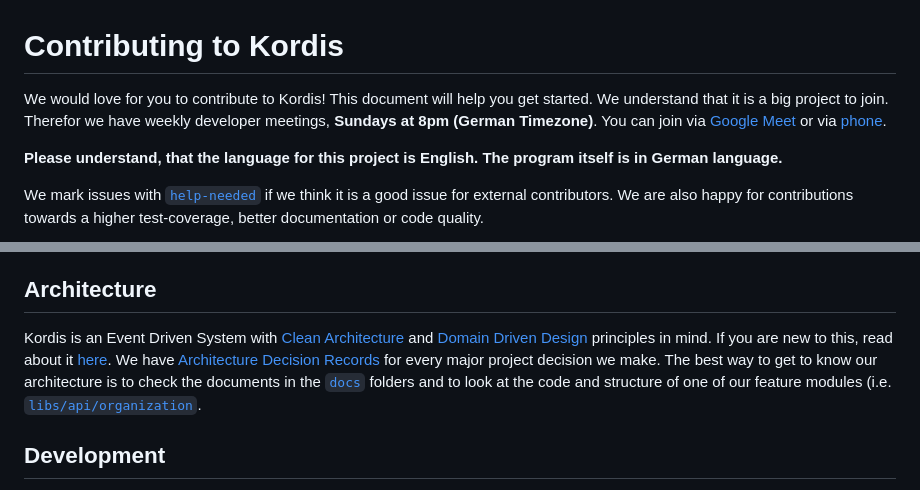
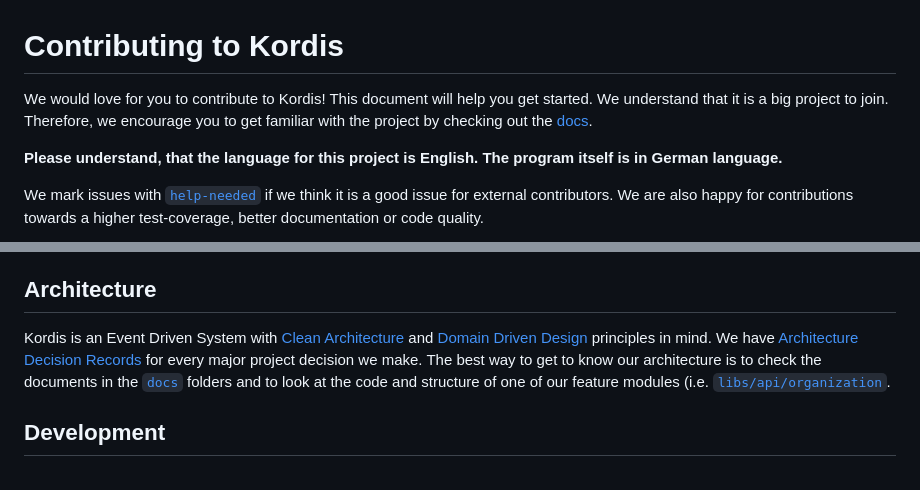
Before and after one commit to kordis-leitstelle/kordis, a Markdown page: CONTRIBUTING.md, 2 parts joined by grey strips. GitHub-like rendering.

```diff
--- a/CONTRIBUTING.md
+++ b/CONTRIBUTING.md
@@ -1,10 +1,8 @@
 # Contributing to Kordis
 
 We would love for you to contribute to Kordis! This document will help you get
-started. We understand that it is a big project to join. Therefor we have weekly
-developer meetings, **Sundays at 8pm (German Timezone)**. You can join via
-[Google Meet](https://meet.google.com/tqc-mccd-pur) or via
-[phone](https://meet.google.com/tel/tqc-mccd-pur?pin=5845379842628&hs=7).
+started. We understand that it is a big project to join. Therefore, we encourage
+you to get familiar with the project by checking out the [docs](./docs/).
 
 **Please understand, that the language for this project is English. The program
 itself is in German language.**
@@ -41,12 +39,11 @@ below.
 Kordis is an Event Driven System with
 [Clean Architecture](https://blog.cleancoder.com/uncle-bob/2012/08/13/the-clean-architecture.html)
 and [Domain Driven Design](https://en.wikipedia.org/wiki/Domain-driven_design)
-principles in mind. If you are new to this, read about it
-[here](https://blog.cleancoder.com/uncle-bob/2012/08/13/the-clean-architecture.html).
-We have [Architecture Decision Records](https://adr.github.io/) for every major
-project decision we make. The best way to get to know our architecture is to
-check the documents in the [`docs`](docs) folders and to look at the code and
-structure of one of our feature modules (i.e.
+principles in mind. We have
+[Architecture Decision Records](https://adr.github.io/) for every major project
+decision we make. The best way to get to know our architecture is to check the
+documents in the [`docs`](docs) folders and to look at the code and structure of
+one of our feature modules (i.e.
 [`libs/api/organization`](libs/api/organization).
 
 ## Development
```
Also changed, not shown: other parts of CONTRIBUTING.md (+1 -1 lines), README.md (+1 -4 lines).
